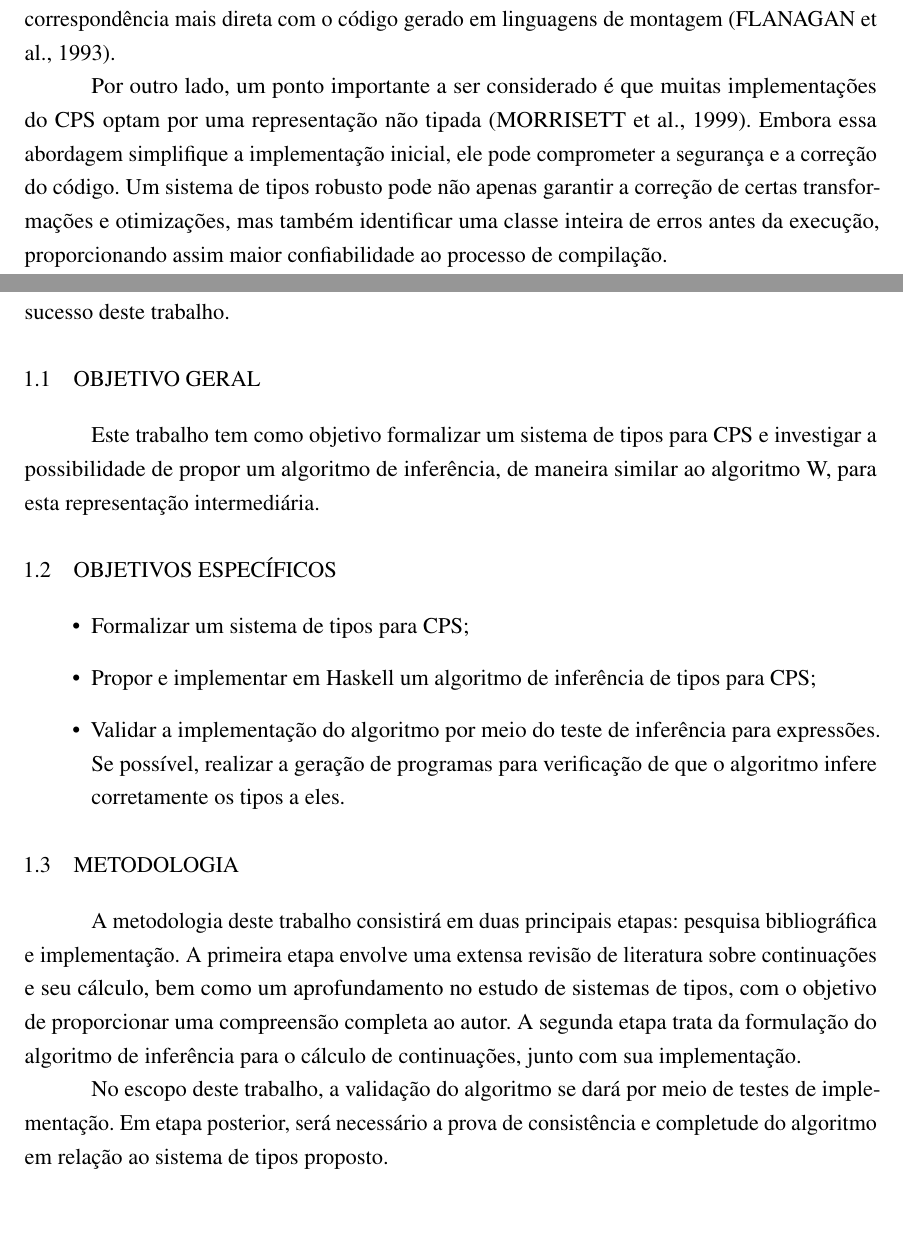
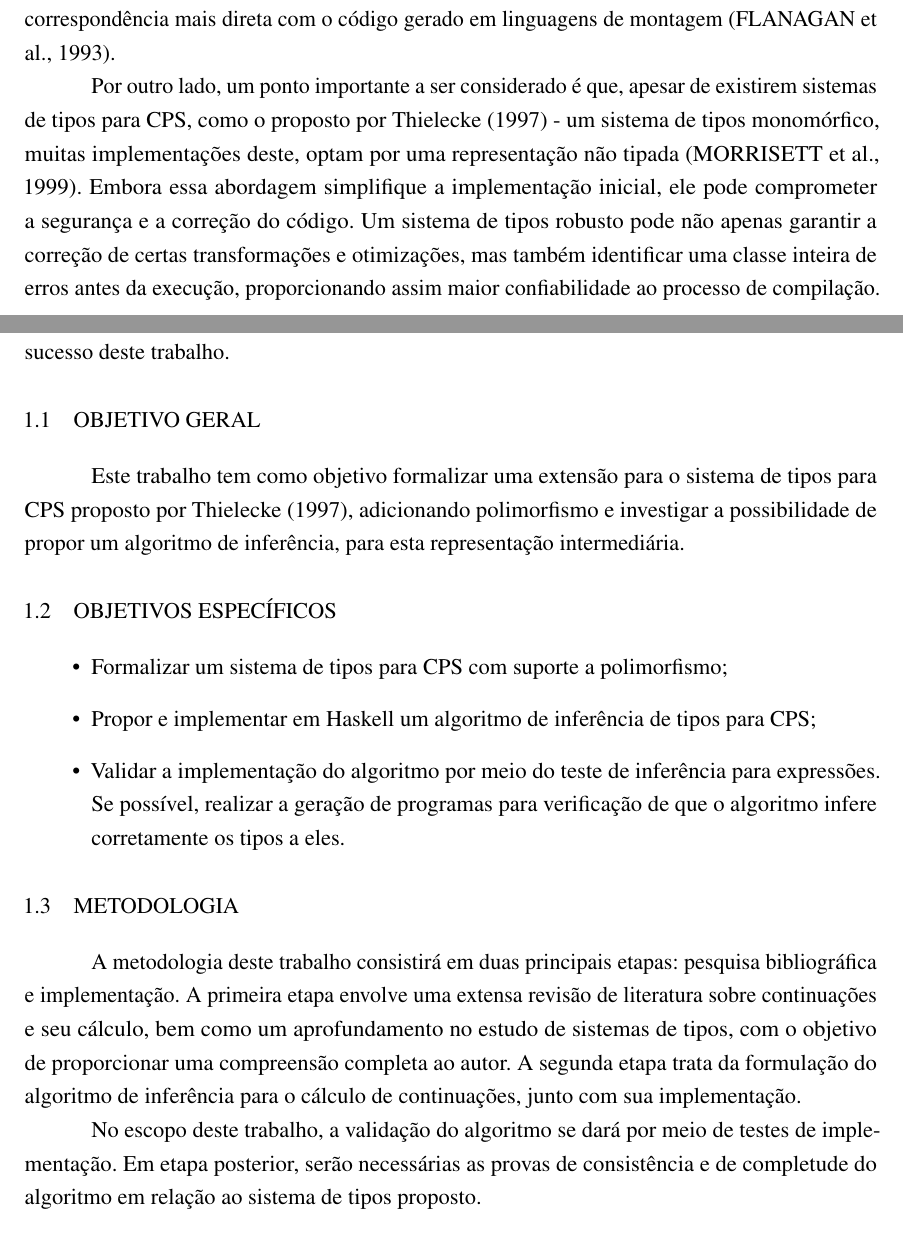
Before and after one commit to bidinpithecus/cps-type-inferer-thesis, a LaTeX thesis (final-paper/tex/Main.tex, which reads final-paper/tex/Textuais/Introducao/Introducao.tex): two parts of pages 13 and 14 of 34, joined at a grey line, cut so that both start at the same text. The pictures show the PDF file final-paper/tex/Main.pdf that the author committed with the source.

Commit message:
Fix Karina introduction annotations #1

```diff
--- a/final-paper/tex/Textuais/Introducao/Introducao.tex
+++ b/final-paper/tex/Textuais/Introducao/Introducao.tex
@@ -19,7 +19,8 @@ Isso elimina a dependência da pilha de chamadas, simplificando o modelo de exec
 Além disso, a adoção do CPS como representação intermediária vai além da tradução de linguagens de alto nível para código de máquina.
 O CPS facilita a aplicação de otimizações avançadas, como a eliminação de chamadas de cauda e a fusão de funções, além de permitir uma correspondência mais direta com o código gerado em linguagens de montagem~\cite{flanagan1993essence}.
 
-Por outro lado, um ponto importante a ser considerado é que muitas implementações do CPS optam por uma representação não tipada~\cite{morrisett1999systemF}. Embora essa abordagem simplifique a implementação inicial, ele pode comprometer a segurança e a correção do código.
+Por outro lado, um ponto importante a ser considerado é que, apesar de existirem sistemas de tipos para CPS, como o proposto por~\citeonline{thielecke1997categorical} - um sistema de tipos monomórfico, muitas implementações deste, optam por uma representação não tipada~\cite{morrisett1999systemF}.
+Embora essa abordagem simplifique a implementação inicial, ele pode comprometer a segurança e a correção do código.
 Um sistema de tipos robusto pode não apenas garantir a correção de certas transformações e otimizações, mas também identificar uma classe inteira de erros antes da execução, proporcionando assim maior confiabilidade ao processo de compilação.
 
 Diante dessas considerações, este trabalho propõe apresentar e desenvolver uma formalização de um sistema de tipos para CPS, bem como um algoritmo de inferência de tipos para o mesmo.
@@ -29,12 +30,12 @@ Dessa forma, a escolha de Haskell não apenas facilita o desenvolvimento de uma
 
 \section{Objetivo Geral}\label{sec:objetivo-geral}
 
-Este trabalho tem como objetivo formalizar um sistema de tipos para CPS e investigar a possibilidade de propor um algoritmo de inferência, de maneira similar ao algoritmo W, para esta representação intermediária.
+Este trabalho tem como objetivo formalizar uma extensão para o sistema de tipos para CPS proposto por~\citeonline{thielecke1997categorical}, adicionando polimorfismo e investigar a possibilidade de propor um algoritmo de inferência, para esta representação intermediária.
 
 \section{Objetivos específicos}\label{sec:objetivos-especificos}
 
 \begin{itemize}
-  \item Formalizar um sistema de tipos para CPS;\@
+  \item Formalizar um sistema de tipos para CPS com suporte a polimorfismo;\@
   \item Propor e implementar em Haskell um algoritmo de inferência de tipos para CPS;\@
   \item Validar a implementação do algoritmo por meio do teste de inferência para expressões. Se possível, realizar a geração de programas para verificação de que o algoritmo infere corretamente os tipos a eles.
 \end{itemize}
@@ -46,13 +47,13 @@ A primeira etapa envolve uma extensa revisão de literatura sobre continuações
 A segunda etapa trata da formulação do algoritmo de inferência para o cálculo de continuações, junto com sua implementação.
 
 No escopo deste trabalho, a validação do algoritmo se dará por meio de testes de implementação.
-Em etapa posterior, será necessário a prova de consistência e completude do algoritmo em relação ao sistema de tipos proposto.
+Em etapa posterior, serão necessárias as provas de consistência e de completude do algoritmo em relação ao sistema de tipos proposto.
 
 \section{Estrutura do Trabalho}\label{sec:estrutura-trabalho}
 
 Esta primeira etapa consistiu principalmente na fundamentação teórica e revisão bibliográfica no estudo de CPS e sistemas de tipos.
 Em razão disto, o Capítulo~\ref{ch:fundamentacao-teorica} contém os conceitos e definições necessários para entendimento do tema.
-Este é separado em seções, tal que a Seção~\ref{sec:IR}, aborda representação intermediária, com um aprofundamento em CPS na Subseção~\ref{subsec:cps}.
+Este é separado em seções, tal que a Seção~\ref{sec:IR} aborda representação intermediária, com um aprofundamento em CPS na Subseção~\ref{subsec:cps}.
 Teoria de tipos é então apresentada na Seção~\ref{sec:type-theory}.
 Um aprofundamento no sistema Damas-Hindley-Milner na Seção~\ref{sec:damas-milner}, discutindo de maneira mais específica o algoritmo W na Subseção~\ref{subsec:w-algo}.
 O Capítulo~\ref{ch:proposta} descreve a proposta e apresenta o cronograma do trabalho.
```
Also changed, not shown: final-paper/tex/Main.pdf.
